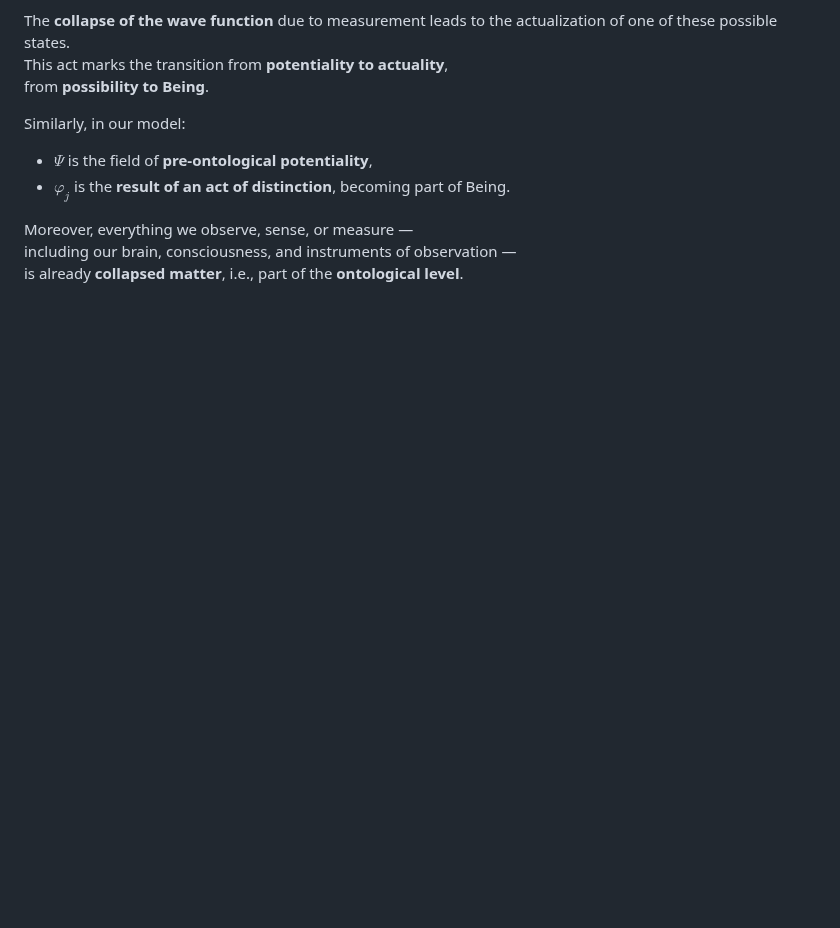
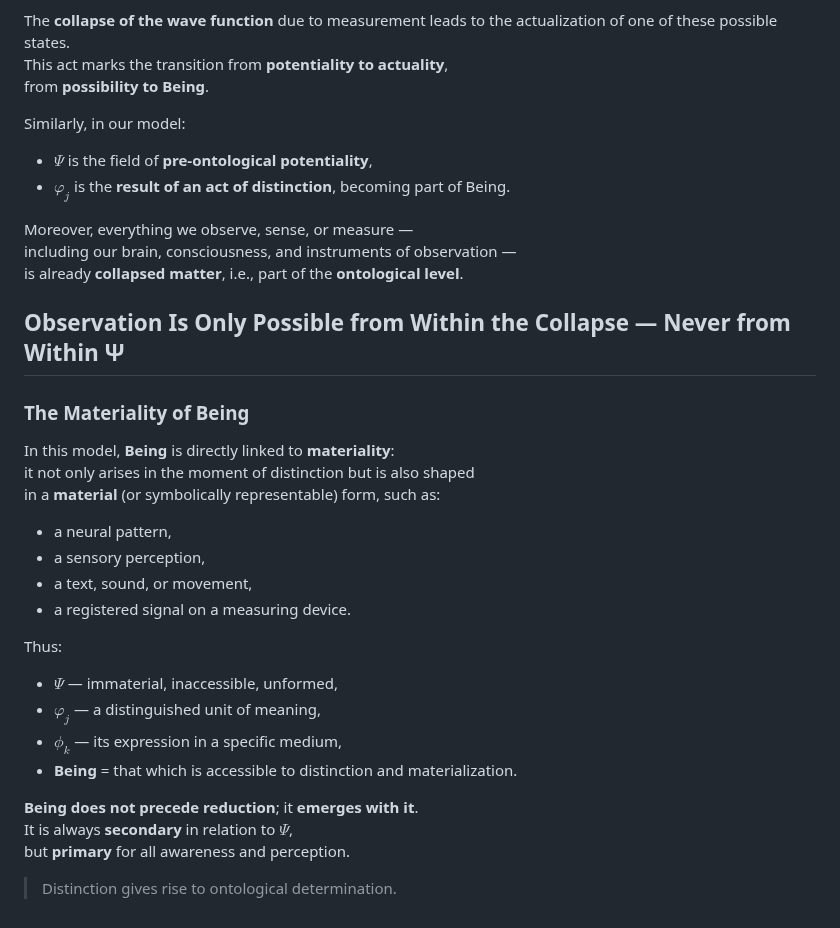
Before and after one commit to euiex/Quantum-ontology, a Markdown page: expression-collapse/ontology-of-expression.md, the part around the change. GitHub-like rendering; blank space fills up the shorter version.

```diff
--- a/expression-collapse/ontology-of-expression.md
+++ b/expression-collapse/ontology-of-expression.md
@@ -266,3 +266,29 @@ Similarly, in our model:
 Moreover, everything we observe, sense, or measure —
 including our brain, consciousness, and instruments of observation —
 is already **collapsed matter**, i.e., part of the **ontological level**.
+
+## Observation Is Only Possible from Within the Collapse — Never from Within Ψ
+
+### The Materiality of Being
+
+In this model, **Being** is directly linked to **materiality**:
+it not only arises in the moment of distinction but is also shaped
+in a **material** (or symbolically representable) form, such as:
+
+- a neural pattern,
+- a sensory perception,
+- a text, sound, or movement,
+- a registered signal on a measuring device.
+
+Thus:
+
+- $\Psi$ — immaterial, inaccessible, unformed,
+- $\varphi_j$ — a distinguished unit of meaning,
+- $\phi_k$ — its expression in a specific medium,
+- **Being** = that which is accessible to distinction and materialization.
+
+**Being does not precede reduction**; it **emerges with it**.
+It is always **secondary** in relation to $\Psi$,
+but **primary** for all awareness and perception.
+
+> Distinction gives rise to ontological determination.
```
